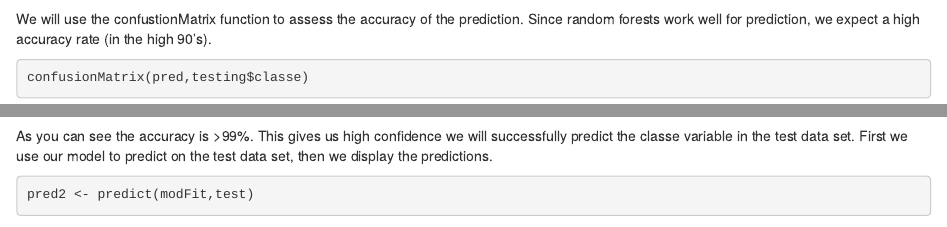
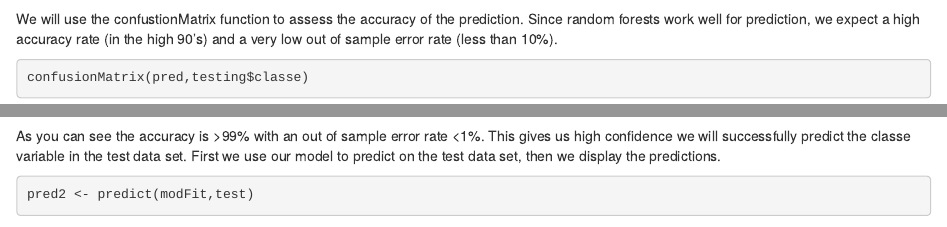
Before and after one commit to brianhamiltonsf/practicalmachinelearning, an R Markdown document (index.Rmd): the page in a window 1100 px wide, from 2150 px down, and a second part further down, joined at a grey line. Rendered offline with R 4.5, knitr and Pandoc, with nearby package versions; some code elsewhere in the file could not run offline.

Commit message:
Final commit

````diff
--- a/index.Rmd
+++ b/index.Rmd
@@ -86,13 +86,13 @@ We will first use our model to predict on the testing data set.
 pred <- predict(modFit,testing)
 ```
 
-We will use the confustionMatrix function to assess the accuracy of the prediction. Since random forests work well for prediction, we expect a high accuracy rate (in the high 90's).
+We will use the confustionMatrix function to assess the accuracy of the prediction. Since random forests work well for prediction, we expect a high accuracy rate (in the high 90's) and a very low out of sample error rate (less than 10%).
 
 ```{r accuracy_testing}
 confusionMatrix(pred,testing$classe)
 ```
 
-As you can see the accuracy is >99%. This gives us high confidence we will successfully predict the classe variable in the test data set. First we use our model to predict on the test data set, then we display the predictions.
+As you can see the accuracy is >99% with an out of sample error rate <1%. This gives us high confidence we will successfully predict the classe variable in the test data set. First we use our model to predict on the test data set, then we display the predictions.
 
 ```{r prediction2}
 pred2 <- predict(modFit,test)
````
